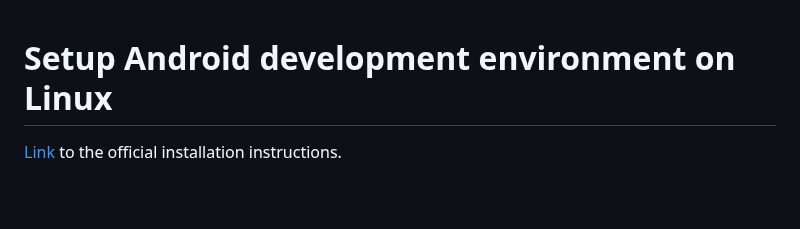
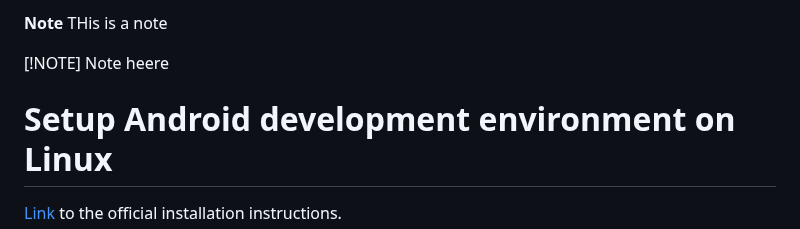
Before and after one commit to RetiefLouw/flutter_speech, a Markdown page: readme.md, the part around the change. Rendered like a GitHub page; blank space fills up the shorter version.

```diff
--- a/readme.md
+++ b/readme.md
@@ -1,4 +1,7 @@
+**Note** THis is a note
 
+[!NOTE]
+Note heere
 
 # Setup Android development environment on Linux
 
```
